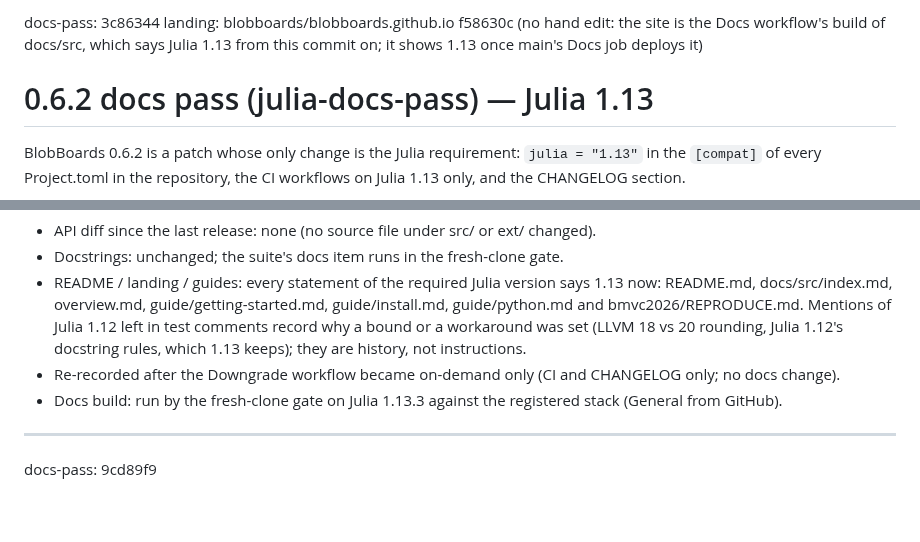
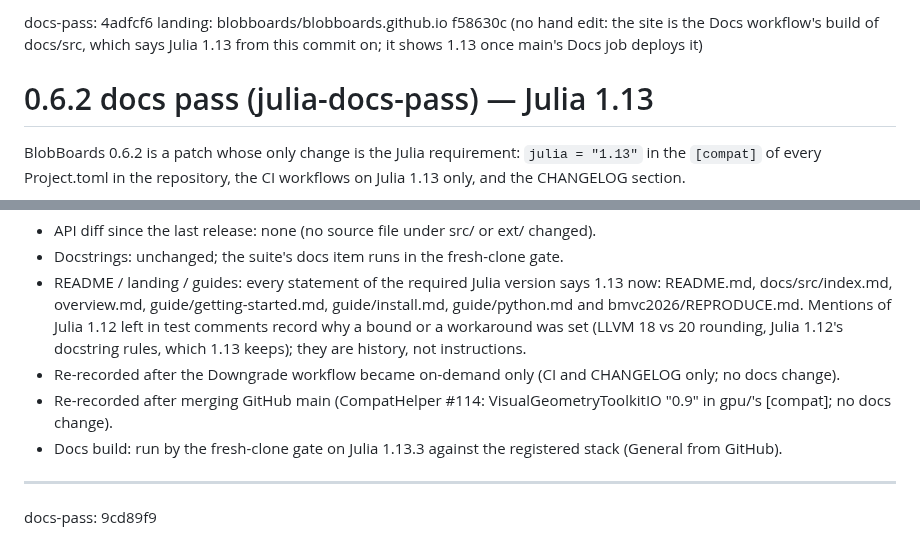
Before and after one commit to VisualGeometryToolkit/BlobBoards.jl, a Markdown page: .release/docs-pass.md, 2 parts joined by grey strips. Rendered like a GitHub page; blank space fills up the shorter version.

Commit message:
Release records: the docs pass re-recorded at the merge of main (no docs change)

```diff
--- a/.release/docs-pass.md
+++ b/.release/docs-pass.md
@@ -1,4 +1,4 @@
-docs-pass: 3c86344
+docs-pass: 4adfcf6
 landing: blobboards/blobboards.github.io f58630c (no hand edit: the site is the Docs workflow's build of docs/src, which says Julia 1.13 from this commit on; it shows 1.13 once main's Docs job deploys it)
 
 # 0.6.2 docs pass (julia-docs-pass) — Julia 1.13
@@ -11,6 +11,7 @@ Project.toml in the repository, the CI workflows on Julia 1.13 only, and the CHA
   Mentions of Julia 1.12 left in test comments record why a bound or a workaround was set (LLVM 18 vs 20 rounding,
   Julia 1.12's docstring rules, which 1.13 keeps); they are history, not instructions.
 - Re-recorded after the Downgrade workflow became on-demand only (CI and CHANGELOG only; no docs change).
+- Re-recorded after merging GitHub main (CompatHelper #114: VisualGeometryToolkitIO "0.9" in gpu/'s [compat]; no docs change).
 - Docs build: run by the fresh-clone gate on Julia 1.13.3 against the registered stack (General from GitHub).
 
 ---
```
